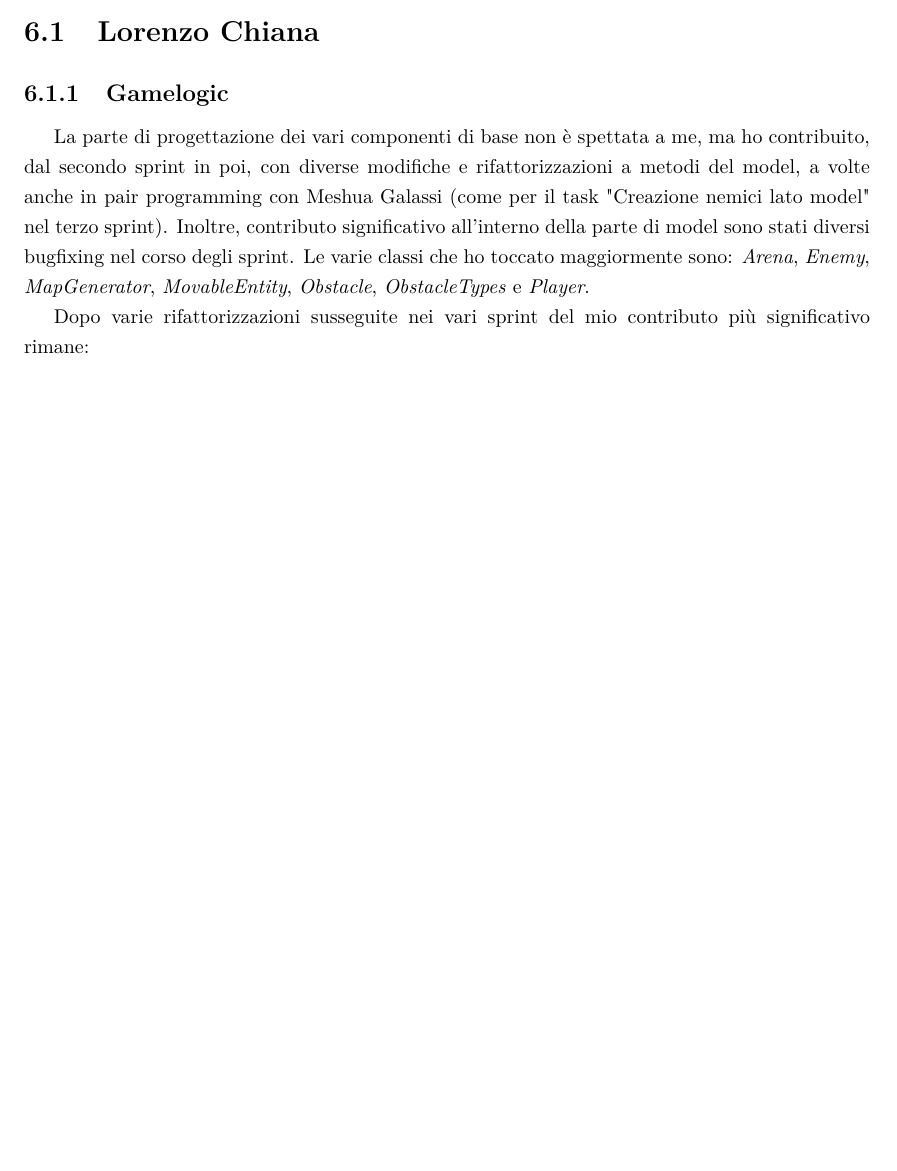
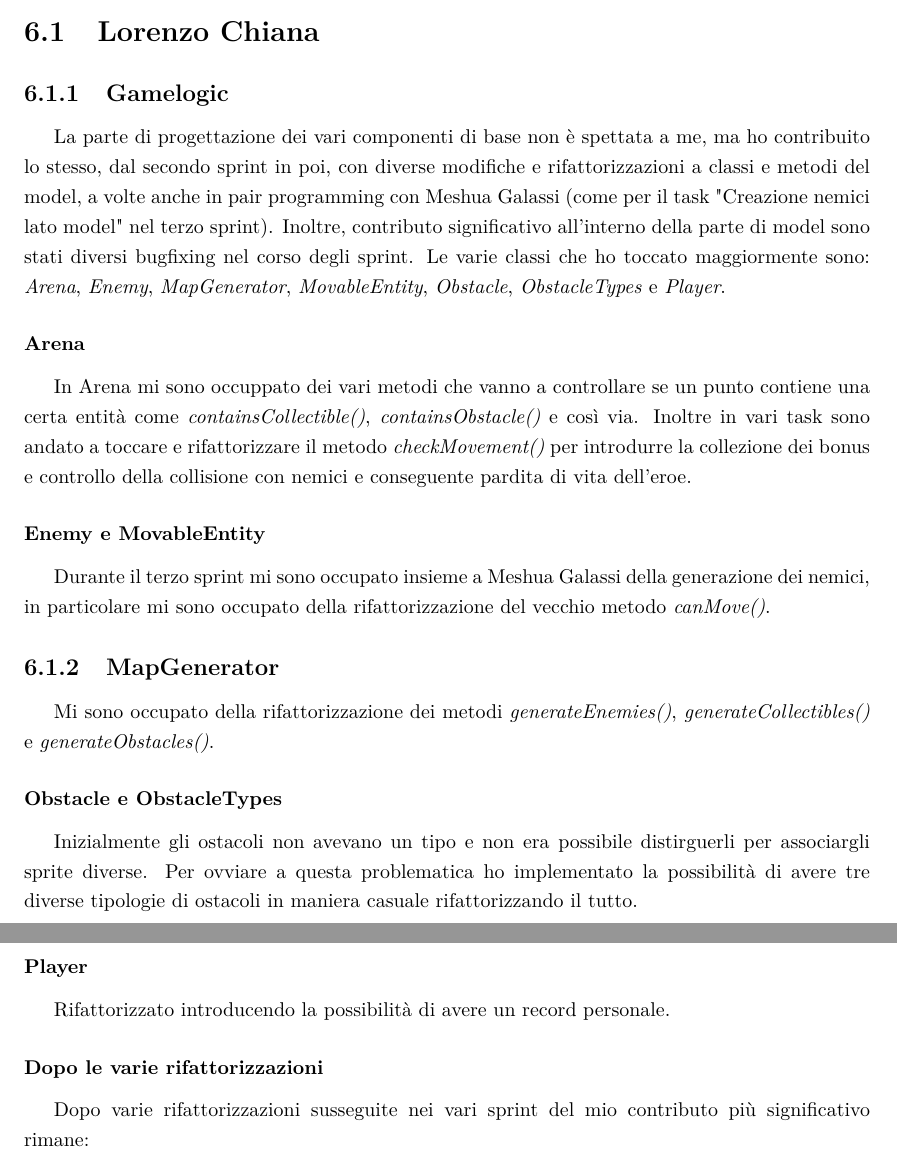
Before and after one commit to LorenzoChiana/PPS-18-pizzatime, a LaTeX document (res/doc/report/report.tex, which reads res/doc/report/6-implementazione/chiana/chiana.tex): part of page 20 of 38 before the commit and two parts of pages 20 and 21 of 38 after it, the two joined at a grey line, cut so that both start at the same text, the shorter picture padded with empty space. Compiled offline with pdfLaTeX.

Commit message:
minor changes

```diff
--- a/res/doc/report/6-implementazione/chiana/chiana.tex
+++ b/res/doc/report/6-implementazione/chiana/chiana.tex
@@ -1,8 +1,26 @@
 \subsection{Gamelogic}
-La parte di progettazione dei vari componenti di base non è spettata a me, ma ho contribuito, dal secondo sprint in poi, con diverse modifiche e rifattorizzazioni a metodi del model, a volte anche in pair programming con Meshua Galassi (come per il task "Creazione nemici lato model" nel terzo sprint).
+La parte di progettazione dei vari componenti di base non è spettata a me, ma ho contribuito lo stesso, dal secondo sprint in poi, con diverse modifiche e rifattorizzazioni a classi e metodi del model, a volte anche in pair programming con Meshua Galassi (come per il task "Creazione nemici lato model" nel terzo sprint).
 Inoltre, contributo significativo all'interno della parte di model sono stati diversi bugfixing nel corso degli sprint.
 Le varie classi che ho toccato maggiormente sono: \textit{Arena}, \textit{Enemy}, \textit{MapGenerator}, \textit{MovableEntity}, \textit{Obstacle}, \textit{ObstacleTypes} e \textit{Player}.
 
+\subsubsection{Arena}
+In Arena mi sono occuppato dei vari metodi che vanno a controllare se un punto contiene una certa entità come \textit{containsCollectible()}, \textit{containsObstacle()} e così via.
+Inoltre in vari task sono andato a toccare e rifattorizzare il metodo \textit{checkMovement()} per introdurre la collezione dei bonus e controllo della collisione con nemici e conseguente pardita di vita dell'eroe.
+
+\subsubsection{Enemy e MovableEntity}
+Durante il terzo sprint mi sono occupato insieme a Meshua Galassi della generazione dei nemici, in particolare mi sono occupato della rifattorizzazione del vecchio metodo \textit{canMove()}.
+
+\subsection{MapGenerator}
+Mi sono occupato della rifattorizzazione dei metodi \textit{generateEnemies()}, \textit{generateCollectibles()} e \textit{generateObstacles()}.
+
+\subsubsection{Obstacle e ObstacleTypes}
+Inizialmente gli ostacoli non avevano un tipo e non era possibile distirguerli per associargli sprite diverse.
+Per ovviare a questa problematica ho implementato la possibilità di avere tre diverse tipologie di ostacoli in maniera casuale rifattorizzando il tutto.
+
+\subsubsection{Player}
+Rifattorizzato introducendo la possibilità di avere un record personale.
+
+\subsubsection{Dopo le varie rifattorizzazioni}
 Dopo varie rifattorizzazioni susseguite nei vari sprint del mio contributo più significativo rimane:
 \begin{itemize}
 	\item la rifattorizzazione ai metodi \textit{generateEnemies()}, \textit{generateCollectibles()} e \textit{generateObstacles()} all'interno di \textit{MapGenerator};
```
Also changed, not shown: res/doc/report/5-design/patterns.tex (+0 -1 lines), res/doc/report/6-implementazione/galassi/sviluppo.tex (+1 -2 lines), res/doc/report/report.tex (line endings or trailing spaces).
